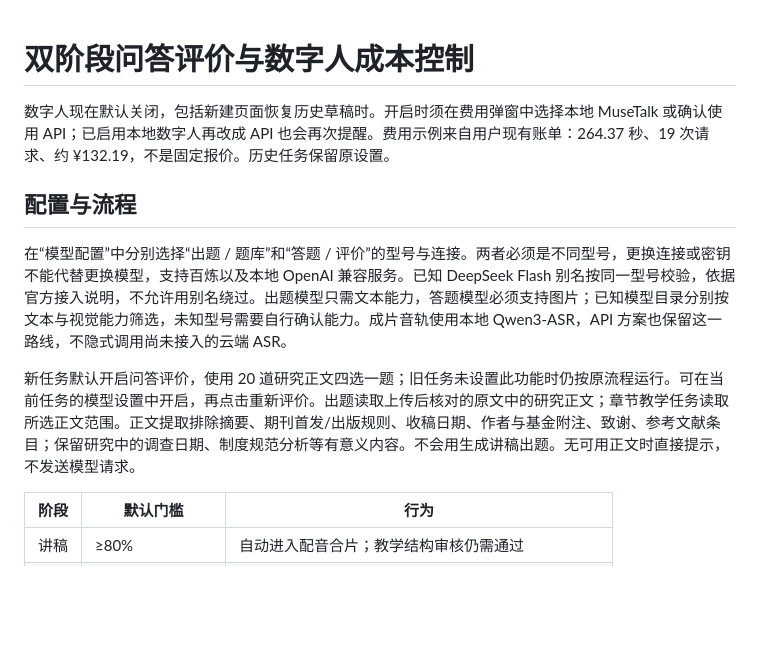
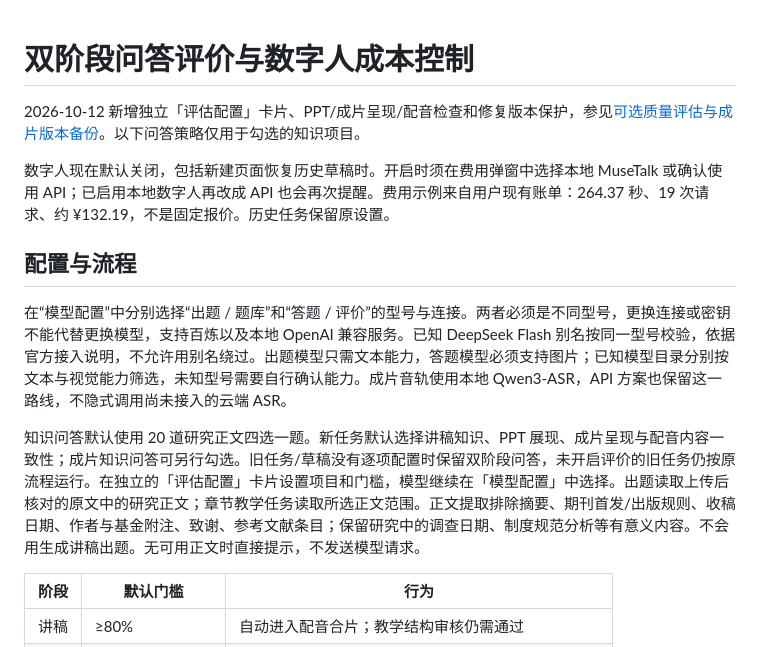
Before and after one commit to 0001c/paper2video_gkk, a Markdown page: docs/双阶段问答评价与数字人成本控制.md, the part around the change. Drawn GitHub-style; blank space fills up the shorter version.

```diff
--- a/docs/双阶段问答评价与数字人成本控制.md
+++ b/docs/双阶段问答评价与数字人成本控制.md
@@ -1,4 +1,6 @@
 # 双阶段问答评价与数字人成本控制
+
+2026-10-12 新增独立「评估配置」卡片、PPT/成片呈现/配音检查和修复版本保护，参见[可选质量评估与成片版本备份](可选质量评估与成片版本备份.md)。以下问答策略仅用于勾选的知识项目。
 
 数字人现在默认关闭，包括新建页面恢复历史草稿时。开启时须在费用弹窗中选择本地 MuseTalk 或确认使用 API；已启用本地数字人再改成 API 也会再次提醒。费用示例来自用户现有账单：264.37 秒、19 次请求、约 ¥132.19，不是固定报价。历史任务保留原设置。
 
@@ -6,7 +8,7 @@
 
 在“模型配置”中分别选择“出题 / 题库”和“答题 / 评价”的型号与连接。两者必须是不同型号，更换连接或密钥不能代替更换模型，支持百炼以及本地 OpenAI 兼容服务。已知 DeepSeek Flash 别名按同一型号校验，依据官方接入说明，不允许用别名绕过。出题模型只需文本能力，答题模型必须支持图片；已知模型目录分别按文本与视觉能力筛选，未知型号需要自行确认能力。成片音轨使用本地 Qwen3-ASR，API 方案也保留这一路线，不隐式调用尚未接入的云端 ASR。
 
-新任务默认开启问答评价，使用 20 道研究正文四选一题；旧任务未设置此功能时仍按原流程运行。可在当前任务的模型设置中开启，再点击重新评价。出题读取上传后核对的原文中的研究正文；章节教学任务读取所选正文范围。正文提取排除摘要、期刊首发/出版规则、收稿日期、作者与基金附注、致谢、参考文献条目；保留研究中的调查日期、制度规范分析等有意义内容。不会用生成讲稿出题。无可用正文时直接提示，不发送模型请求。
+知识问答默认使用 20 道研究正文四选一题。新任务默认选择讲稿知识、PPT 展现、成片呈现与配音内容一致性；成片知识问答可另行勾选。旧任务/草稿没有逐项配置时保留双阶段问答，未开启评价的旧任务仍按原流程运行。在独立的「评估配置」卡片设置项目和门槛，模型继续在「模型配置」中选择。出题读取上传后核对的原文中的研究正文；章节教学任务读取所选正文范围。正文提取排除摘要、期刊首发/出版规则、收稿日期、作者与基金附注、致谢、参考文献条目；保留研究中的调查日期、制度规范分析等有意义内容。不会用生成讲稿出题。无可用正文时直接提示，不发送模型请求。
 
 | 阶段 | 默认门槛 | 行为 |
 | --- | --- | --- |
```
Also changed, not shown: docs/可选质量评估与成片版本备份.md (added, +60 -0 lines), log/2026-10-12_19-07-41_可选评估配置与成片修复版本备份.md (added, +44 -0 lines).
